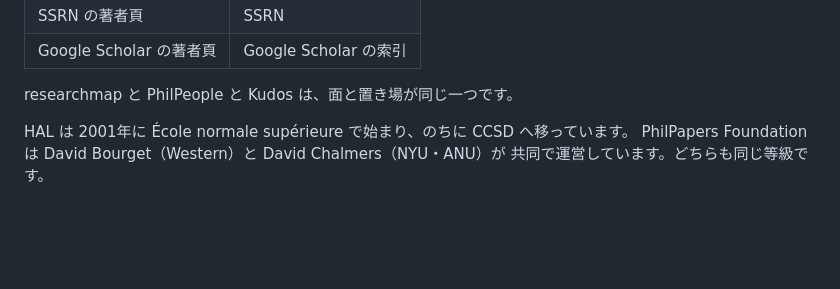
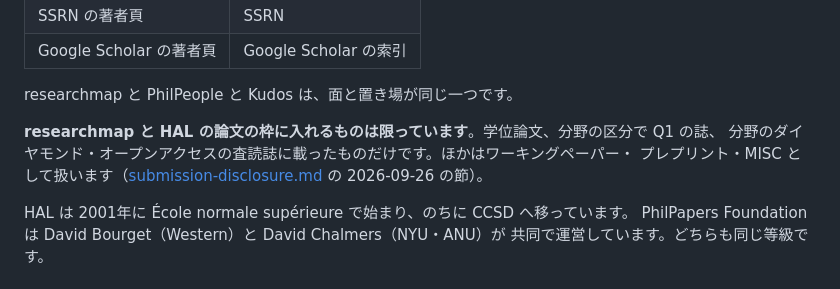
Before and after one commit to cpsbvbng26-dotcom/cpsbvbng26-dotcom, a Markdown page: docs/canonical-sources.md, the part around the change. GitHub-like rendering; blank space fills up the shorter version.

```diff
--- a/docs/canonical-sources.md
+++ b/docs/canonical-sources.md
@@ -239,6 +239,11 @@ Series I の改訂版と Series III は 2026-09-18 に落とされました。
 | Google Scholar の著者頁 | Google Scholar の索引 |
 
 researchmap と PhilPeople と Kudos は、面と置き場が同じ一つです。
+
+**researchmap と HAL の論文の枠に入れるものは限っています**。学位論文、分野の区分で Q1 の誌、
+分野のダイヤモンド・オープンアクセスの査読誌に載ったものだけです。ほかはワーキングペーパー・
+プレプリント・MISC として扱います（[submission-disclosure.md](submission-disclosure.md) の
+2026-09-26 の節）。
 
 HAL は 2001年に École normale supérieure で始まり、のちに CCSD へ移っています。
 PhilPapers Foundation は David Bourget（Western）と David Chalmers（NYU・ANU）が
```
Also changed, not shown: docs/self-assessment.md (+2 -1 lines), docs/submission-disclosure.md (+18 -0 lines).
